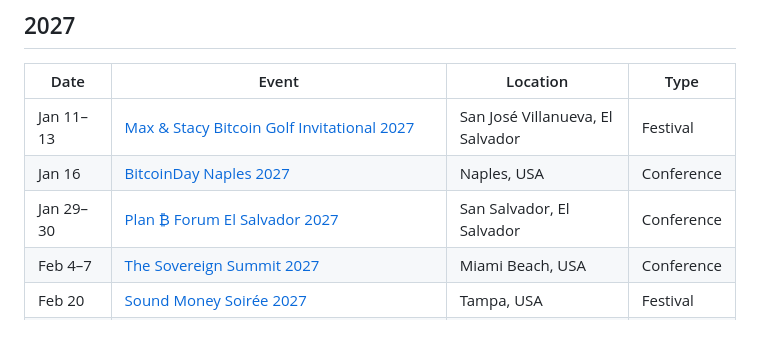
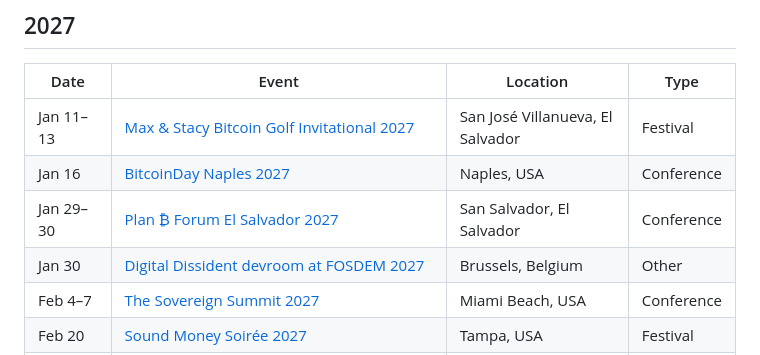
Before and after one commit to itstomekk/awesome-bitcoin-events, a Markdown page: README.md, the part around the change. GitHub-like rendering.

Commit message:
Add Digital Dissident devroom at FOSDEM 2027 (Jan 30, Brussels)

```diff
--- a/README.md
+++ b/README.md
@@ -100,6 +100,7 @@ Dates and places change. Check the official page before you book travel. Being l
 | Jan 11–13 | [Max & Stacy Bitcoin Golf Invitational 2027](https://bitcoingolfinvitational.com/) | San José Villanueva, El Salvador | Festival |
 | Jan 16 | [BitcoinDay Naples 2027](https://bitcoinday.io/) | Naples, USA | Conference |
 | Jan 29–30 | [Plan ₿ Forum El Salvador 2027](https://planb.sv/) | San Salvador, El Salvador | Conference |
+| Jan 30 | [Digital Dissident devroom at FOSDEM 2027](https://digitaldissident.tech/) | Brussels, Belgium | Other |
 | Feb 4–7 | [The Sovereign Summit 2027](https://thesovereignsummit.com/) | Miami Beach, USA | Conference |
 | Feb 20 | [Sound Money Soirée 2027](https://www.bitcoinbay.foundation/sound-money-soiree) | Tampa, USA | Festival |
 | Feb 25 | [African Bitcoin Circular Economy Summit 2027](https://za27.adoptingbitcoin.org/bce-summit.html) | Cape Town, South Africa | Conference |
```
